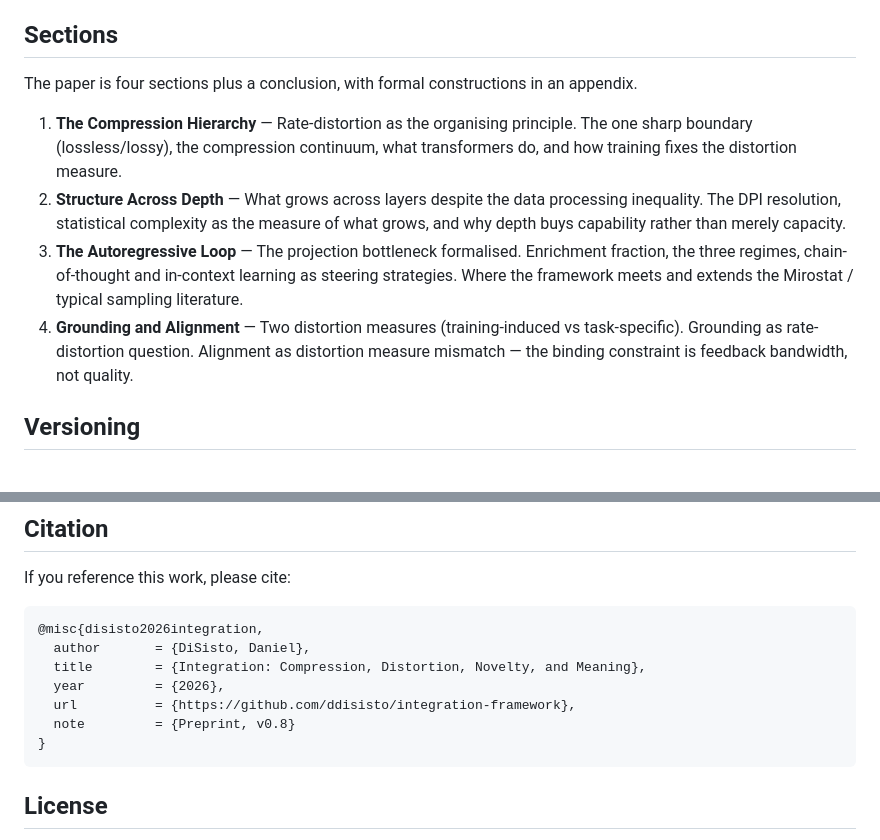
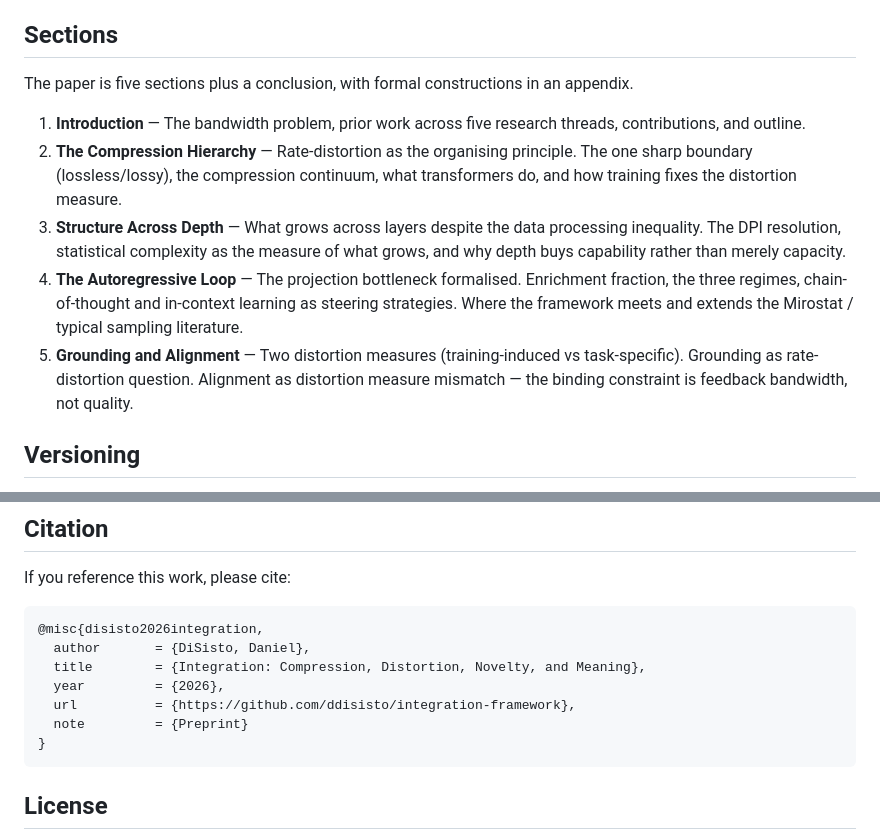
Before and after one commit to ddisisto/integration-framework, a Markdown page: README.md, 2 parts joined by grey strips. Drawn GitHub-style.

````diff
--- a/README.md
+++ b/README.md
@@ -39,12 +39,13 @@ The framework generates testable predictions — four measurable via generation
 
 ## Sections
 
-The paper is four sections plus a conclusion, with formal constructions in an appendix.
+The paper is five sections plus a conclusion, with formal constructions in an appendix.
 
-1. **The Compression Hierarchy** — Rate-distortion as the organising principle. The one sharp boundary (lossless/lossy), the compression continuum, what transformers do, and how training fixes the distortion measure.
-2. **Structure Across Depth** — What grows across layers despite the data processing inequality. The DPI resolution, statistical complexity as the measure of what grows, and why depth buys capability rather than merely capacity.
-3. **The Autoregressive Loop** — The projection bottleneck formalised. Enrichment fraction, the three regimes, chain-of-thought and in-context learning as steering strategies. Where the framework meets and extends the Mirostat / typical sampling literature.
-4. **Grounding and Alignment** — Two distortion measures (training-induced vs task-specific). Grounding as rate-distortion question. Alignment as distortion measure mismatch — the binding constraint is feedback bandwidth, not quality.
+1. **Introduction** — The bandwidth problem, prior work across five research threads, contributions, and outline.
+2. **The Compression Hierarchy** — Rate-distortion as the organising principle. The one sharp boundary (lossless/lossy), the compression continuum, what transformers do, and how training fixes the distortion measure.
+3. **Structure Across Depth** — What grows across layers despite the data processing inequality. The DPI resolution, statistical complexity as the measure of what grows, and why depth buys capability rather than merely capacity.
+4. **The Autoregressive Loop** — The projection bottleneck formalised. Enrichment fraction, the three regimes, chain-of-thought and in-context learning as steering strategies. Where the framework meets and extends the Mirostat / typical sampling literature.
+5. **Grounding and Alignment** — Two distortion measures (training-induced vs task-specific). Grounding as rate-distortion question. Alignment as distortion measure mismatch — the binding constraint is feedback bandwidth, not quality.
 
 ## Versioning
 
@@ -70,7 +71,7 @@ If you reference this work, please cite:
   title        = {Integration: Compression, Distortion, Novelty, and Meaning},
   year         = {2026},
   url          = {https://github.com/ddisisto/integration-framework},
-  note         = {Preprint, v0.8}
+  note         = {Preprint}
 }
 ```
 
````
Also changed, not shown: CLAUDE.md (+12 -10 lines).
